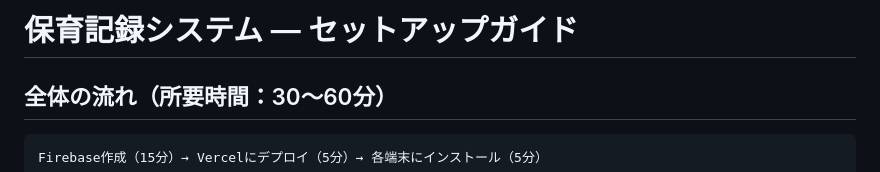
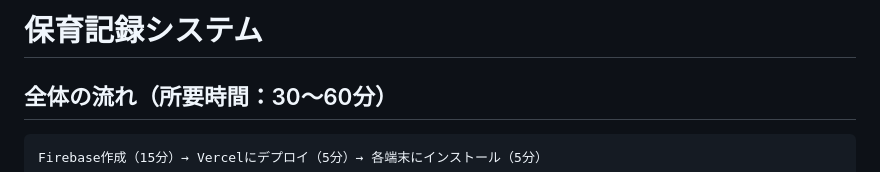
Before and after one commit to kdaik3616/hoiku-pwa, a Markdown page: README.md, the part around the change. Rendered like a GitHub page.

Commit message:
chore: GitHub連携テスト

```diff
--- a/README.md
+++ b/README.md
@@ -1,4 +1,4 @@
-# 保育記録システム — セットアップガイド
+# 保育記録システム
 
 ## 全体の流れ（所要時間：30〜60分）
 
```
